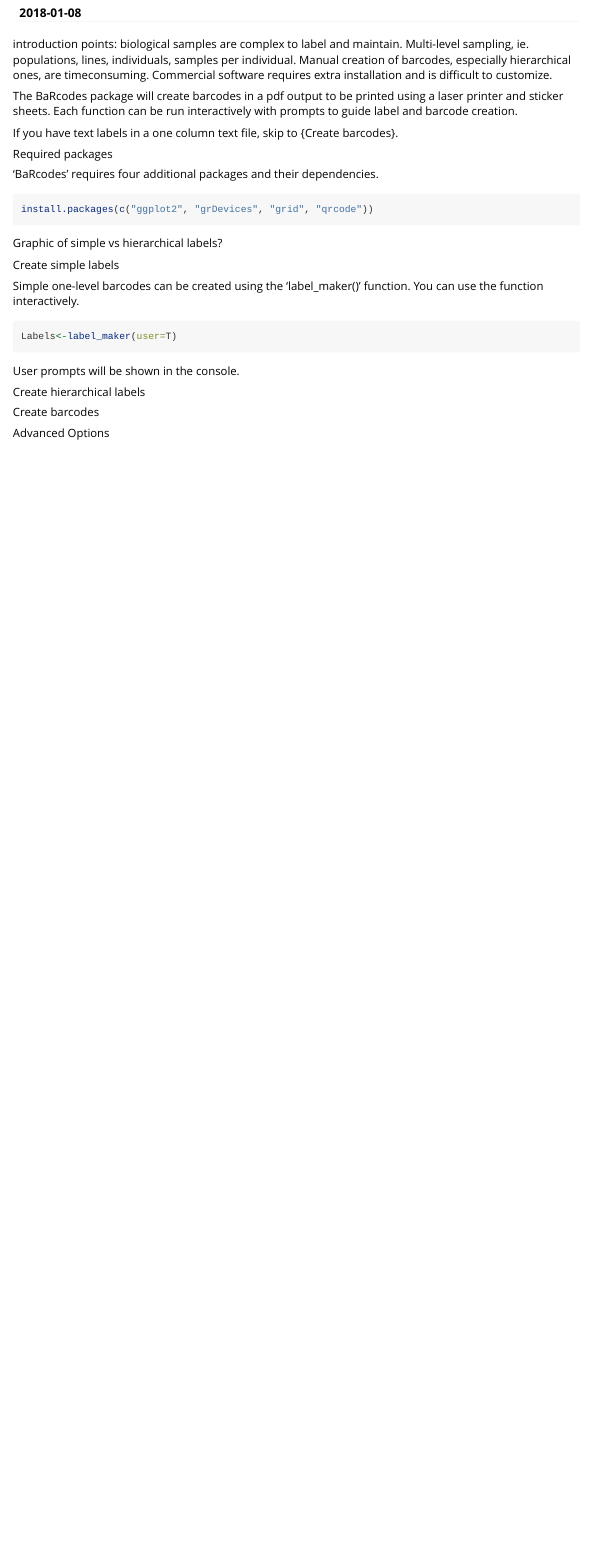
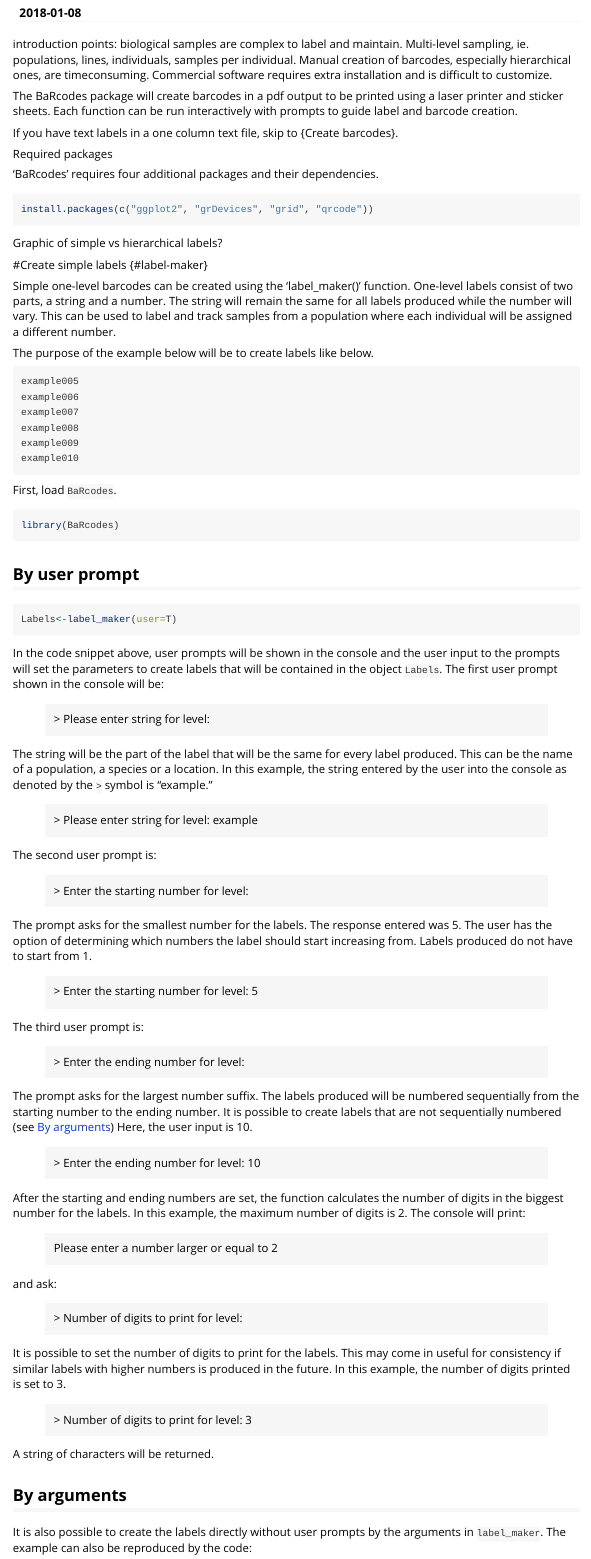
Before and after one commit to rwalke/baRcodeR, an R Markdown document (vignettes/Using_BaRcodes.Rmd): the page in a window 1100 px wide, from 150 px down. Rendered offline with R 4.5, knitr and Pandoc, with nearby package versions; the code chunks are not run, so their results and figures are left out.

Commit message:
Rough draft of label_maker section.

````diff
--- a/vignettes/Using_BaRcodes.Rmd
+++ b/vignettes/Using_BaRcodes.Rmd
@@ -25,18 +25,76 @@ Required packages
 
 'BaRcodes' requires four additional packages and their dependencies.
 
-```{r}
+```{r eval=F, include=T}
 install.packages(c("ggplot2", "grDevices", "grid", "qrcode"))
 ```
 
 
 Graphic of simple vs hierarchical labels?
 
-Create simple labels
+#Create simple labels {#label-maker}
 
-Simple one-level barcodes can be created using the 'label_maker()' function. You can use the function interactively.
-```{r}
+Simple one-level barcodes can be created using the 'label_maker()' function. One-level labels consist of two parts, a string and a number. The string will remain the same for all labels produced while the number will vary. This can be used to label and track samples from a population where each individual will be assigned a different number.
+
+The purpose of the example below will be to create labels like below.
+
+```
+example005
+example006
+example007
+example008
+example009
+example010
+```
+First, load `BaRcodes`.
+
+```{r eval=F, include=T}
+library(BaRcodes)
+```
+
+## By user prompt {#label-maker-user-prompt}
+
+```{r eval=F, include=T}
 Labels<-label_maker(user=T)
 ```
 
-User prompts will be shown in the console.
+In the code snippet above, user prompts will be shown in the console and the user input to the prompts will set the parameters to create labels that will be contained in the object `Labels`. The first user prompt shown in the console will be:
+
+>  \> Please enter string for level:
+
+The string will be the part of the label that will be the same for every label produced. This can be the name of a population, a species or a location. In this example, the string entered by the user into the console as denoted by the `>` symbol is "example."
+
+>  \> Please enter string for level: example
+
+The second user prompt is:
+
+>  \> Enter the starting number for level:
+
+The prompt asks for the smallest number for the labels. The response entered was 5. The user has the option of determining which numbers the label should start increasing from. Labels produced do not have to start from 1.
+
+>  \> Enter the starting number for level: 5
+
+The third user prompt is:
+
+>  \> Enter the ending number for level:
+
+The prompt asks for the largest number suffix. The labels produced will be numbered sequentially from the starting number to the ending number. It is possible to create labels that are not sequentially numbered (see [By arguments](#label-maker-arguments)) Here, the user input is 10.
+
+>  \> Enter the ending number for level: 10
+
+After the starting and ending numbers are set, the function calculates the number of digits in the biggest number for the labels. In this example, the maximum number of digits is 2. The console will print:
+
+>Please enter a number larger or equal to 2
+
+and ask:
+
+>  \> Number of digits to print for level:
+
+It is possible to set the number of digits to print for the labels. This may come in useful for consistency if similar labels with higher numbers is produced in the future. In this example, the number of digits printed is set to 3.
+
+>  \> Number of digits to print for level: 3
+
+A string of characters will be returned.
+
+## By arguments {#label-maker-arguments}
+It is also possible to create the labels directly without user prompts by the arguments in `label_maker`. The example can also be reproduced by the code:
````
Also changed, not shown: vignettes/Using_BaRcodes.Rmd (6 more changed lines).
